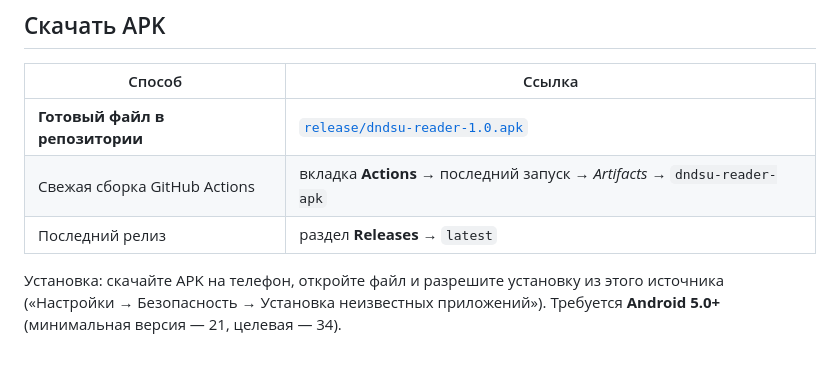
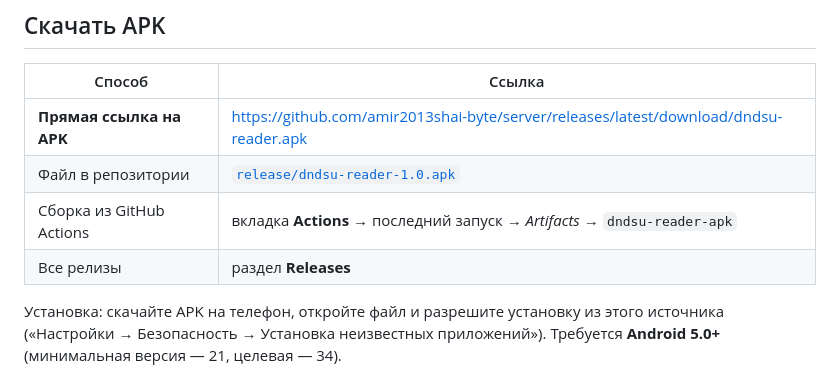
Before and after one commit to amir2013shai-byte/server, a Markdown page: README.md, the part around the change. Rendered like a GitHub page.

Commit message:
README: add direct APK download link
Co-authored-by: arena-agent <297053741+arena-agent@users.noreply.github.com>

```diff
--- a/README.md
+++ b/README.md
@@ -10,9 +10,10 @@
 
 | Способ | Ссылка |
 |---|---|
-| **Готовый файл в репозитории** | [`release/dndsu-reader-1.0.apk`](release/dndsu-reader-1.0.apk) |
-| Свежая сборка GitHub Actions | вкладка **Actions** → последний запуск → *Artifacts* → `dndsu-reader-apk` |
-| Последний релиз | раздел **Releases** → `latest` |
+| **Прямая ссылка на APK** | <https://github.com/amir2013shai-byte/server/releases/latest/download/dndsu-reader.apk> |
+| Файл в репозитории | [`release/dndsu-reader-1.0.apk`](release/dndsu-reader-1.0.apk) |
+| Сборка из GitHub Actions | вкладка **Actions** → последний запуск → *Artifacts* → `dndsu-reader-apk` |
+| Все релизы | раздел **Releases** |
 
 Установка: скачайте APK на телефон, откройте файл и разрешите установку из этого источника
 («Настройки → Безопасность → Установка неизвестных приложений»). Требуется **Android 5.0+**
```
